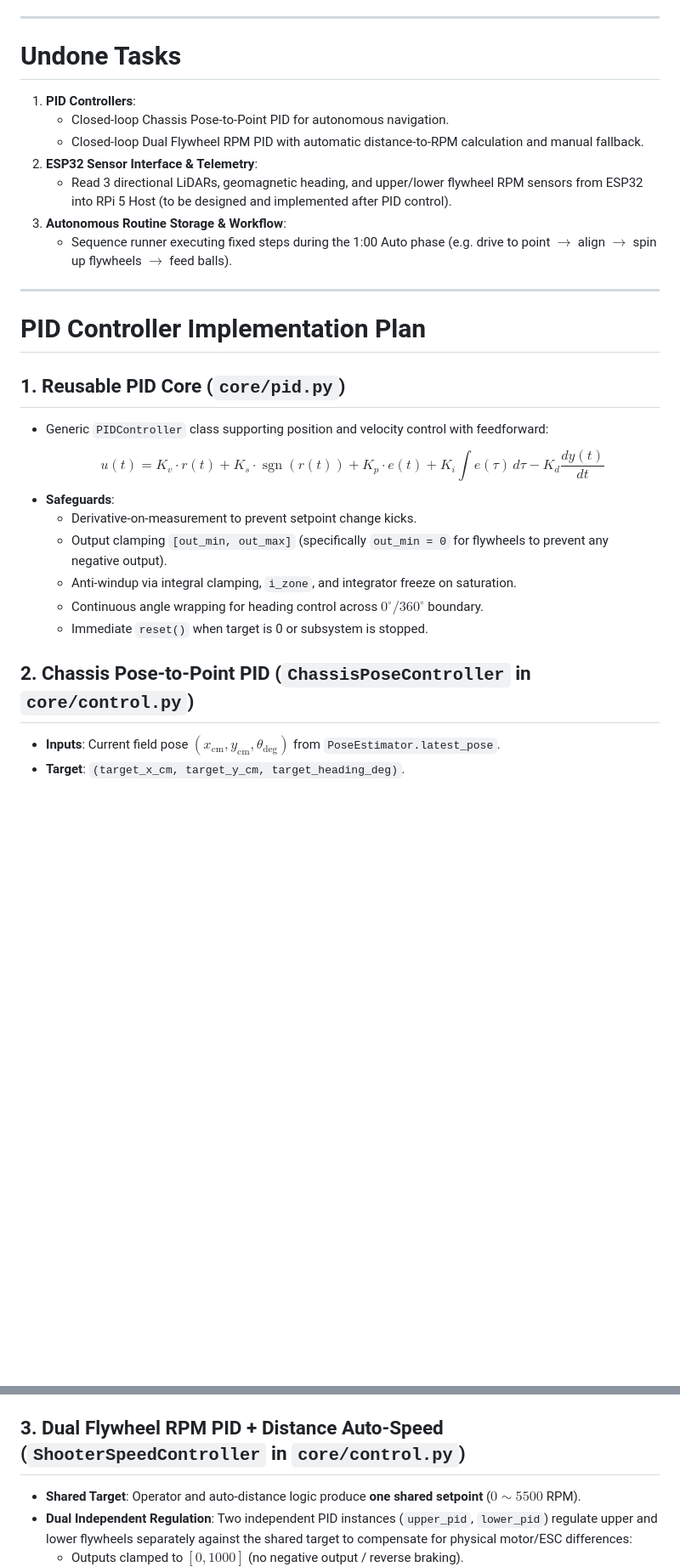
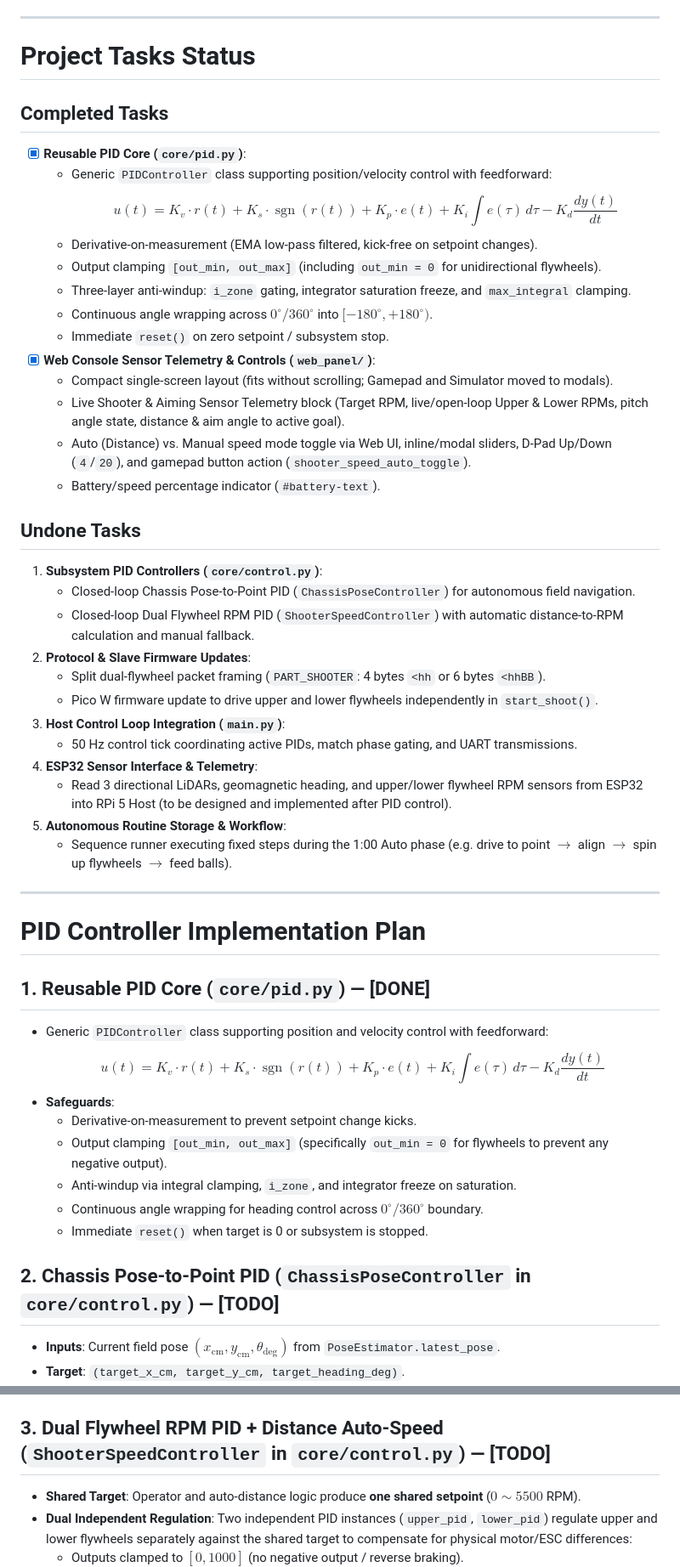
Before and after one commit to Alllen95Wei/TELBot-Host, a Markdown page: AGENTS.md, 2 parts joined by grey strips. Shown at 85% size. GitHub-like rendering; blank space fills up the shorter version.

Commit message:
feat(docs): updated task status

```diff
--- a/AGENTS.md
+++ b/AGENTS.md
@@ -30,21 +30,43 @@ When Auto expires, the robot immediately stops all motors and enters `AUTO_WAIT`
 
 ---
 
-# Undone Tasks
+# Project Tasks Status
 
-1. **PID Controllers**:
-   - Closed-loop Chassis Pose-to-Point PID for autonomous navigation.
-   - Closed-loop Dual Flywheel RPM PID with automatic distance-to-RPM calculation and manual fallback.
-2. **ESP32 Sensor Interface & Telemetry**:
+## Completed Tasks
+- [x] **Reusable PID Core (`core/pid.py`)**:
+  - Generic `PIDController` class supporting position/velocity control with feedforward:
+    $$u(t) = K_v \cdot r(t) + K_s \cdot \operatorname{sgn}(r(t)) + K_p \cdot e(t) + K_i \int e(\tau)\,d\tau - K_d \frac{dy(t)}{dt}$$
+  - Derivative-on-measurement (EMA low-pass filtered, kick-free on setpoint changes).
+  - Output clamping `[out_min, out_max]` (including `out_min = 0` for unidirectional flywheels).
+  - Three-layer anti-windup: `i_zone` gating, integrator saturation freeze, and `max_integral` clamping.
+  - Continuous angle wrapping across $0^\circ / 360^\circ$ into $[-180^\circ, +180^\circ)$.
+  - Immediate `reset()` on zero setpoint / subsystem stop.
+- [x] **Web Console Sensor Telemetry & Controls (`web_panel/`)**:
+  - Compact single-screen layout (fits without scrolling; Gamepad and Simulator moved to modals).
+  - Live Shooter & Aiming Sensor Telemetry block (Target RPM, live/open-loop Upper & Lower RPMs, pitch angle state, distance & aim angle to active goal).
+  - Auto (Distance) vs. Manual speed mode toggle via Web UI, inline/modal sliders, D-Pad Up/Down (`4`/`20`), and gamepad button action (`shooter_speed_auto_toggle`).
+  - Battery/speed percentage indicator (`#battery-text`).
+
+## Undone Tasks
+
+1. **Subsystem PID Controllers (`core/control.py`)**:
+   - Closed-loop Chassis Pose-to-Point PID (`ChassisPoseController`) for autonomous field navigation.
+   - Closed-loop Dual Flywheel RPM PID (`ShooterSpeedController`) with automatic distance-to-RPM calculation and manual fallback.
+2. **Protocol & Slave Firmware Updates**:
+   - Split dual-flywheel packet framing (`PART_SHOOTER`: 4 bytes `<hh` or 6 bytes `<hhBB`).
+   - Pico W firmware update to drive upper and lower flywheels independently in `start_shoot()`.
+3. **Host Control Loop Integration (`main.py`)**:
+   - 50 Hz control tick coordinating active PIDs, match phase gating, and UART transmissions.
+4. **ESP32 Sensor Interface & Telemetry**:
    - Read 3 directional LiDARs, geomagnetic heading, and upper/lower flywheel RPM sensors from ESP32 into RPi 5 Host (to be designed and implemented after PID control).
-3. **Autonomous Routine Storage & Workflow**:
+5. **Autonomous Routine Storage & Workflow**:
    - Sequence runner executing fixed steps during the 1:00 Auto phase (e.g. drive to point $\to$ align $\to$ spin up flywheels $\to$ feed balls).
 
 ---
 
 # PID Controller Implementation Plan
 
-## 1. Reusable PID Core (`core/pid.py`)
+## 1. Reusable PID Core (`core/pid.py`) — [DONE]
 - Generic `PIDController` class supporting position and velocity control with feedforward:
   $$u(t) = K_v \cdot r(t) + K_s \cdot \operatorname{sgn}(r(t)) + K_p \cdot e(t) + K_i \int e(\tau)\,d\tau - K_d \frac{dy(t)}{dt}$$
 - **Safeguards**:
@@ -54,7 +76,7 @@ When Auto expires, the robot immediately stops all motors and enters `AUTO_WAIT`
   - Continuous angle wrapping for heading control across $0^\circ / 360^\circ$ boundary.
   - Immediate `reset()` when target is 0 or subsystem is stopped.
 
-## 2. Chassis Pose-to-Point PID (`ChassisPoseController` in `core/control.py`)
+## 2. Chassis Pose-to-Point PID (`ChassisPoseController` in `core/control.py`) — [TODO]
 - **Inputs**: Current field pose $(x_{\text{cm}}, y_{\text{cm}}, \theta_{\text{deg}})$ from `PoseEstimator.latest_pose`.
 - **Target**: `(target_x_cm, target_y_cm, target_heading_deg)`.
 - **3 Independent Axes**:
@@ -65,7 +87,7 @@ When Auto expires, the robot immediately stops all motors and enters `AUTO_WAIT`
   $$v_x = u_Y \cos\theta + u_X \sin\theta, \qquad v_y = u_X \cos\theta - u_Y \sin\theta$$
 - **Safety**: Auto-zero output on stale/invalid pose; `is_at_target()` check with configurable tolerances.
 
-## 3. Dual Flywheel RPM PID + Distance Auto-Speed (`ShooterSpeedController` in `core/control.py`)
+## 3. Dual Flywheel RPM PID + Distance Auto-Speed (`ShooterSpeedController` in `core/control.py`) — [TODO]
 - **Shared Target**: Operator and auto-distance logic produce **one shared setpoint** ($0 \sim 5500$ RPM).
 - **Dual Independent Regulation**: Two independent PID instances (`upper_pid`, `lower_pid`) regulate upper and lower flywheels separately against the shared target to compensate for physical motor/ESC differences:
   - Outputs clamped to $[0, 1000]$ (no negative output / reverse braking).
```
Also changed, not shown: other parts of AGENTS.md (+3 -3 lines).
